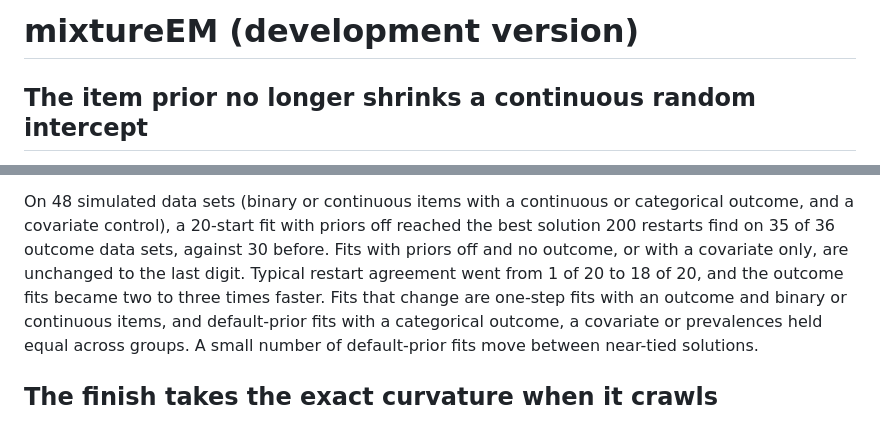
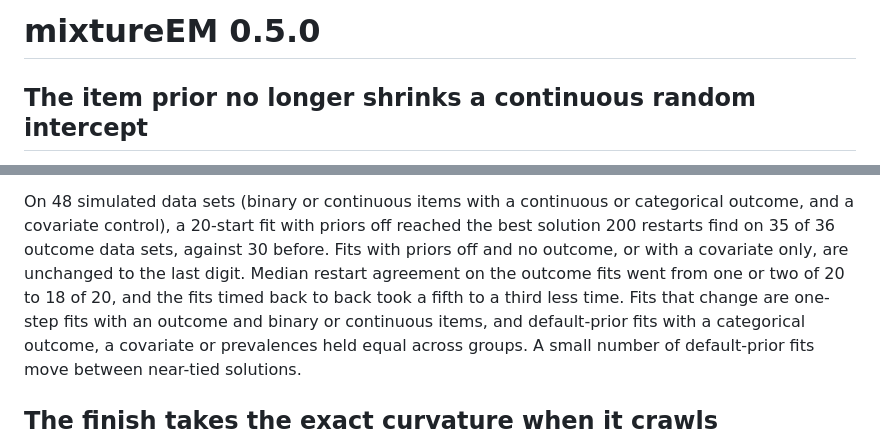
Before and after one commit to pdvalencia/mixtureEM, a Markdown page: NEWS.md, 2 parts joined by grey strips. GitHub-like rendering.

Commit message:
Title the news for 0.5.0 and correct the outcome-fit timing claim
The development section of NEWS.md becomes the 0.5.0 section. Each claim in
it was checked against the measurement it rests on, and one did not hold:
the entry on one-step fits with an outcome said those fits became two to
three times faster. The ratios behind that figure came from a study whose
timings drifted with the machine's load, so they cannot carry it; the fits
timed back to back, alternating the old and new code on one core, took a
fifth to a third less time, and the entry now says so. The same sentence
called the old restart agreement 1 of 20 where the median was one or two.

Documentation only; no number a fit reports changes.

```diff
--- a/NEWS.md
+++ b/NEWS.md
@@ -1,4 +1,4 @@
-# mixtureEM (development version)
+# mixtureEM 0.5.0
 
 ## The item prior no longer shrinks a continuous random intercept
 
@@ -93,9 +93,9 @@ On 48 simulated data sets (binary or continuous items with a continuous or
 categorical outcome, and a covariate control), a 20-start fit with priors
 off reached the best solution 200 restarts find on 35 of 36 outcome data
 sets, against 30 before. Fits with priors off and no outcome, or with a
-covariate only, are unchanged to the last digit. Typical restart agreement
-went from 1 of 20 to 18 of 20, and the outcome fits became two to three
-times faster. Fits that change are one-step fits with an outcome and
+covariate only, are unchanged to the last digit. Median restart agreement
+on the outcome fits went from one or two of 20 to 18 of 20, and the fits
+timed back to back took a fifth to a third less time. Fits that change are one-step fits with an outcome and
 binary or continuous items, and default-prior fits with a categorical
 outcome, a covariate or prevalences held equal across groups. A small
 number of default-prior fits move between near-tied solutions.
```
